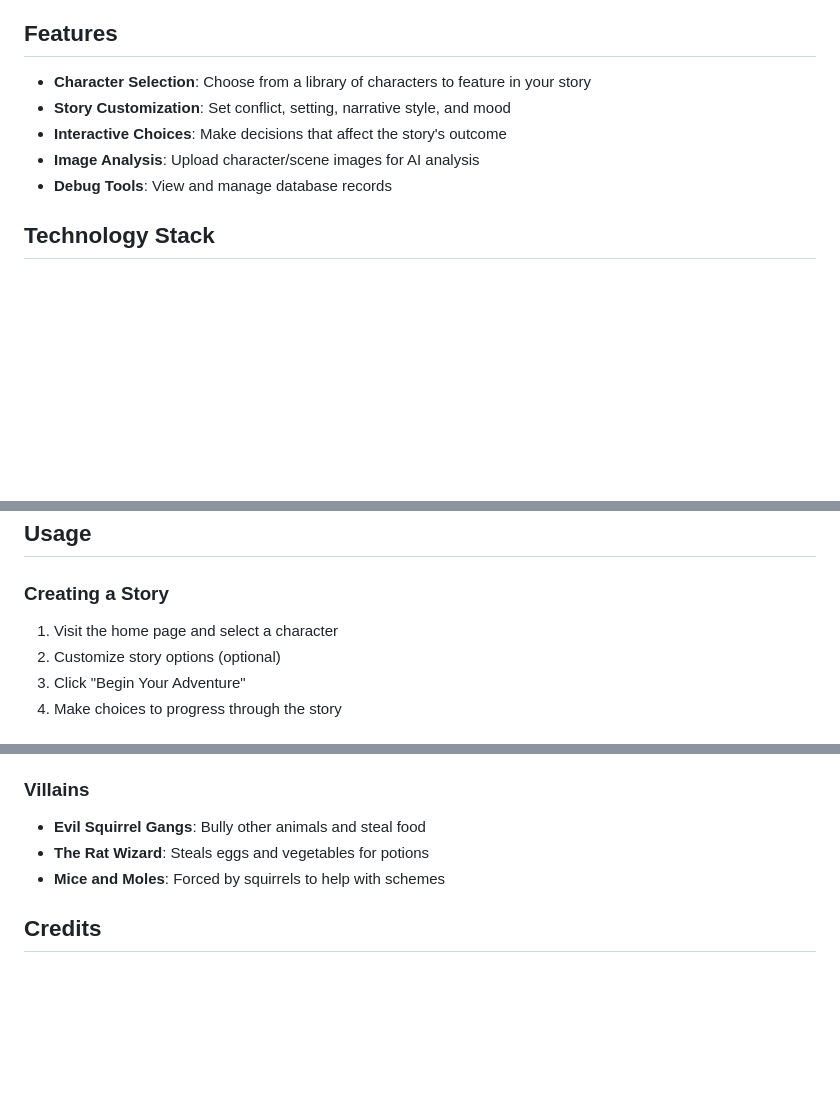
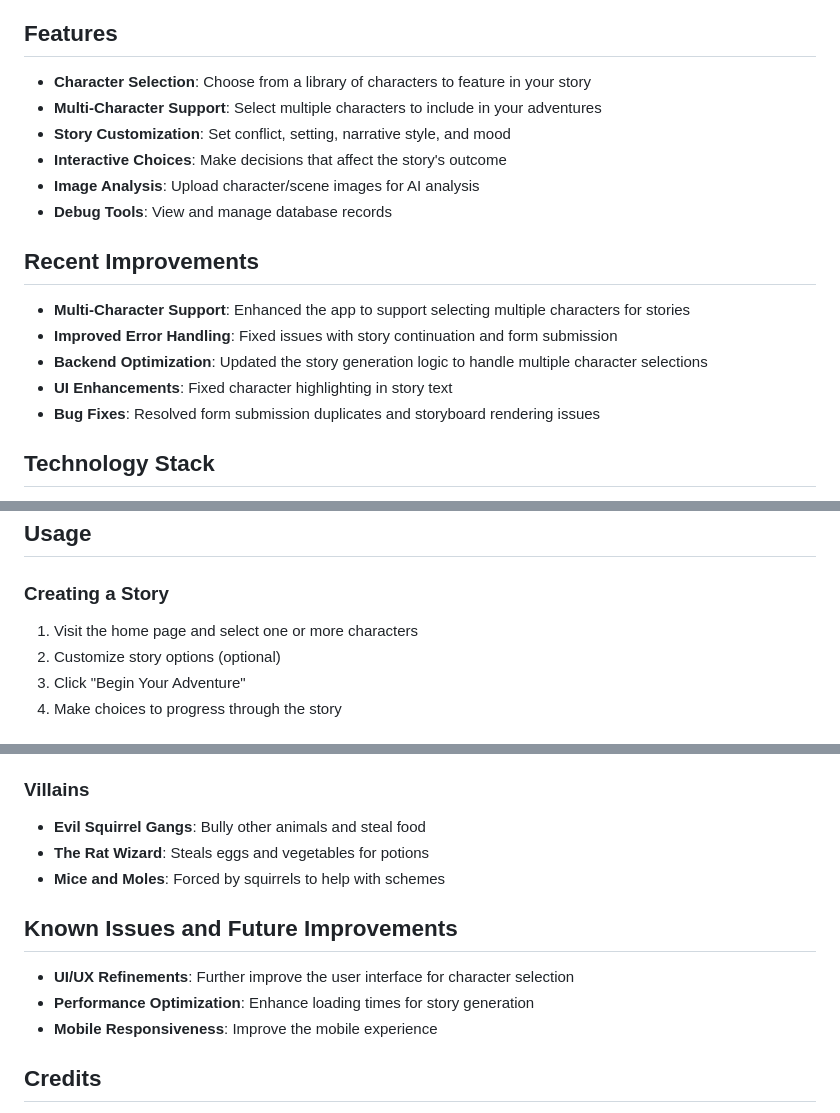
Before and after one commit to Big-Happy-Holding-Company/YorkieCYOA, a Markdown page: README.md, 3 parts joined by grey strips. GitHub-like rendering; blank space fills up the shorter version.

Commit message:
Assistant checkpoint: Updated README with recent changes and progress
Assistant generated file changes:
- README.md: Update README with recent changes and progress

---

User prompt:

update the readme with all of our changes and progress

Replit-Commit-Author: Assistant
Replit-Commit-Session-Id: 0b7e84e4-0545-4865-8be6-f397d0d7ec7f

```diff
--- a/README.md
+++ b/README.md
@@ -12,10 +12,19 @@ This application allows users to generate interactive stories featuring Pawel an
 ## Features
 
 - **Character Selection**: Choose from a library of characters to feature in your story
+- **Multi-Character Support**: Select multiple characters to include in your adventures
 - **Story Customization**: Set conflict, setting, narrative style, and mood
 - **Interactive Choices**: Make decisions that affect the story's outcome
 - **Image Analysis**: Upload character/scene images for AI analysis
 - **Debug Tools**: View and manage database records
+
+## Recent Improvements
+
+- **Multi-Character Support**: Enhanced the app to support selecting multiple characters for stories
+- **Improved Error Handling**: Fixed issues with story continuation and form submission
+- **Backend Optimization**: Updated the story generation logic to handle multiple character selections
+- **UI Enhancements**: Fixed character highlighting in story text
+- **Bug Fixes**: Resolved form submission duplicates and storyboard rendering issues
 
 ## Technology Stack
 
@@ -62,7 +71,7 @@ SESSION_SECRET=your_session_secret
 
 ### Creating a Story
 
-1. Visit the home page and select a character
+1. Visit the home page and select one or more characters
 2. Customize story options (optional)
 3. Click "Begin Your Adventure"
 4. Make choices to progress through the story
@@ -118,6 +127,12 @@ The story universe centers around Uncle Mark's forest farm with:
 - **The Rat Wizard**: Steals eggs and vegetables for potions
 - **Mice and Moles**: Forced by squirrels to help with schemes
 
+## Known Issues and Future Improvements
+
+- **UI/UX Refinements**: Further improve the user interface for character selection
+- **Performance Optimization**: Enhance loading times for story generation
+- **Mobile Responsiveness**: Improve the mobile experience
+
 ## Credits
 
 - OpenAI for GPT-4o
```
